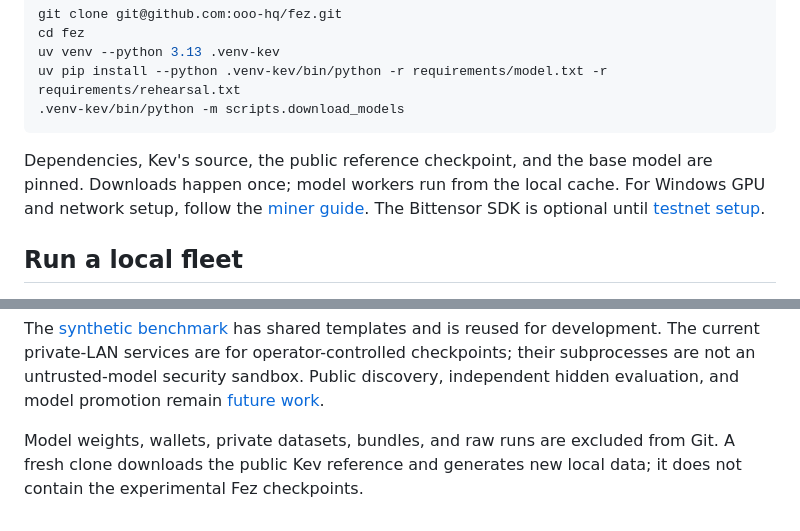
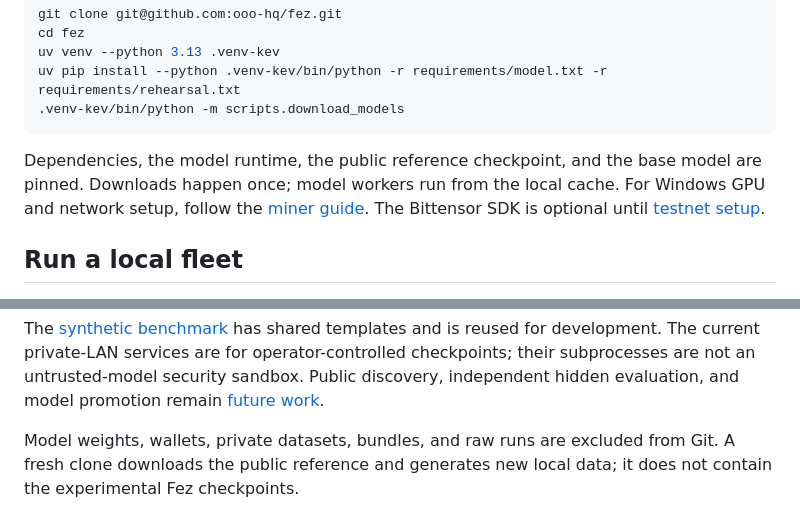
Before and after one commit to ooo-hq/fez, a Markdown page: README.md, 2 parts joined by grey strips. Drawn GitHub-style.

````diff
--- a/README.md
+++ b/README.md
@@ -77,8 +77,8 @@ uv pip install --python .venv-kev/bin/python -r requirements/model.txt -r requir
 .venv-kev/bin/python -m scripts.download_models
 ```
 
-Dependencies, Kev's source, the public reference checkpoint, and the base model
-are pinned. Downloads happen once; model workers run from the local cache.
+Dependencies, the model runtime, the public reference checkpoint, and the base
+model are pinned. Downloads happen once; model workers run from the local cache.
 For Windows GPU and network setup, follow the [miner guide](docs/mining.md).
 The Bittensor SDK is optional until [testnet setup](docs/testnet.md).
 
@@ -168,5 +177,5 @@ Public discovery, independent hidden evaluation, and model promotion remain
 [future work](docs/roadmap.md).
 
 Model weights, wallets, private datasets, bundles, and raw runs are excluded
-from Git. A fresh clone downloads the public Kev reference and generates new
+from Git. A fresh clone downloads the public reference and generates new
 local data; it does not contain the experimental Fez checkpoints.
````
Also changed, not shown: other parts of README.md (+16 -7 lines).
